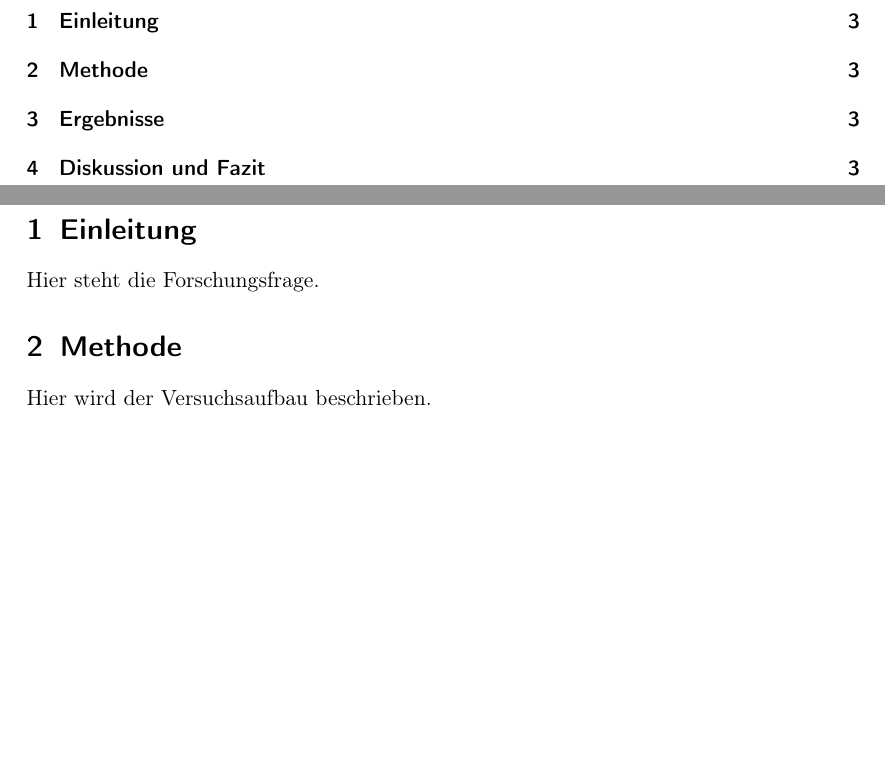
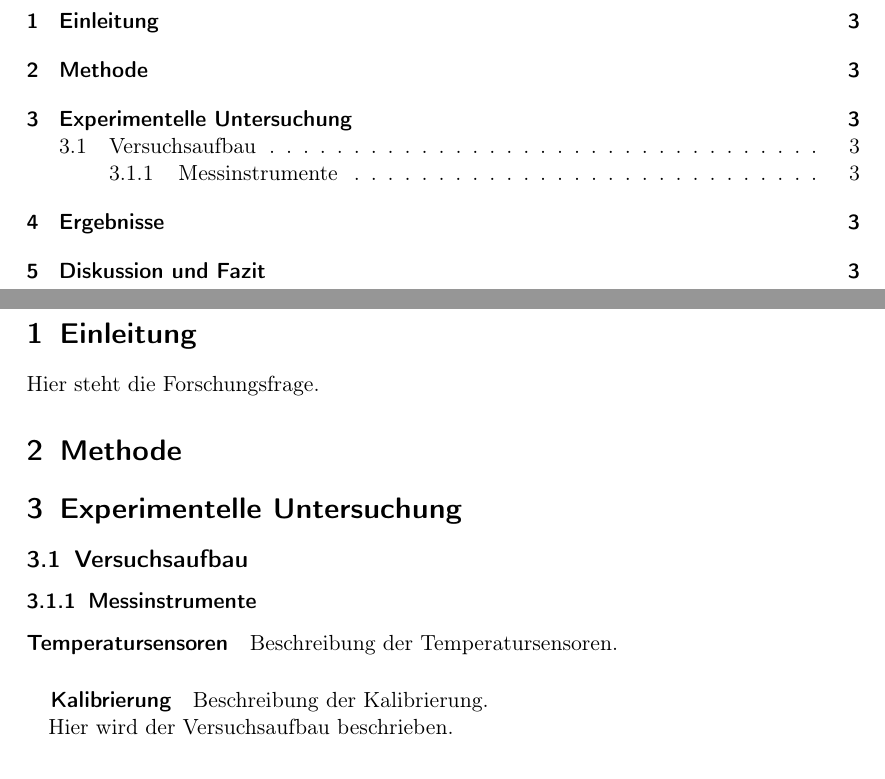
Before and after one commit to DmitryPodyuk/sfn-latex-workshop, a LaTeX paper (sfn-latex-rezeptbuch/rezepte/01_grundgeruest.tex): two parts of pages 2 and 3 of 3, joined at a grey line, cut so that both start at the same text, the shorter picture padded with empty space. Compiled offline with pdfLaTeX.

Commit message:
preparations 06.11.2026

```diff
--- a/sfn-latex-rezeptbuch/rezepte/01_grundgeruest.tex
+++ b/sfn-latex-rezeptbuch/rezepte/01_grundgeruest.tex
@@ -30,6 +30,15 @@
 \section{Einleitung}
 Hier steht die Forschungsfrage.
 \section{Methode}
+\section{Experimentelle Untersuchung}
+\subsection{Versuchsaufbau}
+\subsubsection{Messinstrumente}
+\paragraph{Temperatursensoren}
+Beschreibung der Temperatursensoren.
+\subparagraph{Kalibrierung}
+Beschreibung der Kalibrierung.
+
+
 Hier wird der Versuchsaufbau beschrieben.
 \section{Ergebnisse}
 Hier stehen Messwerte und Beobachtungen.
```
Also changed, not shown: sfn-latex-rezeptbuch/rezepte/01_grundgeruest.pdf.
